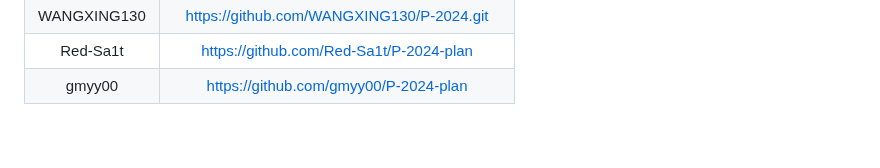
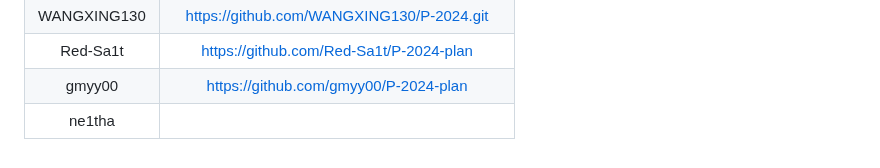
Before and after one commit to NEUP-Net-Depart/P-2024-plan, a Markdown page: Oct-vacation/README.md, the part around the change. Drawn GitHub-style.

```diff
--- a/Oct-vacation/README.md
+++ b/Oct-vacation/README.md
@@ -149,3 +149,4 @@ PS：尽量记录过程中遇到的问题！！！并且，请使用我提供的
 | WANGXING130 |   https://github.com/WANGXING130/P-2024.git    |
 |  Red-Sa1t   |     https://github.com/Red-Sa1t/P-2024-plan    |
 |   gmyy00    |     https://github.com/gmyy00/P-2024-plan      |
+|   ne1tha    |
```
